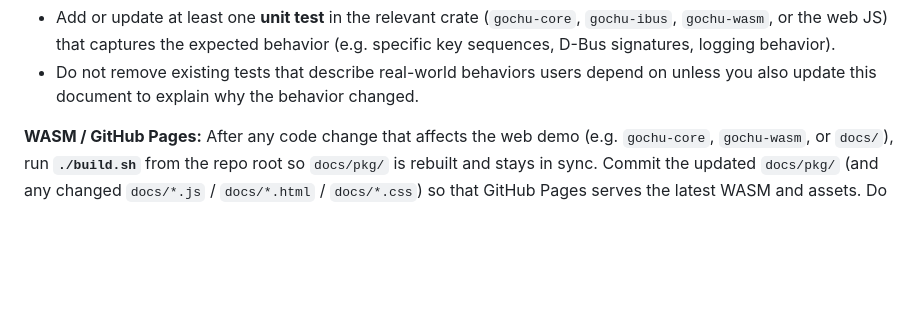
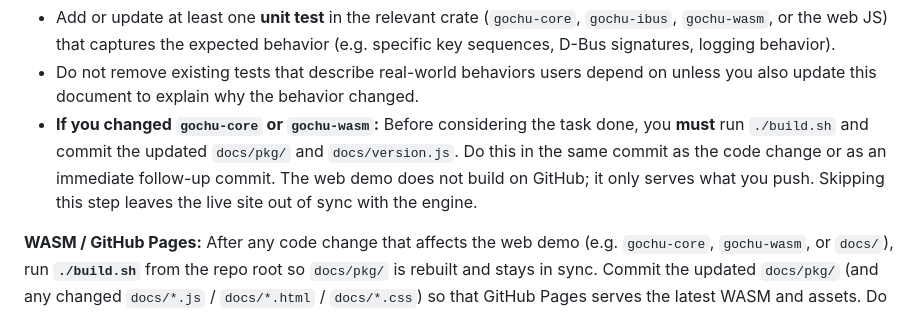
Before and after one commit to familug/gochu, a Markdown page: AGENTS.md, the part around the change. Rendered like a GitHub page; blank space fills up the shorter version.

Commit message:
AGENTS: require build.sh + commit docs when changing gochu-core/gochu-wasm
Co-authored-by: Cursor <cursoragent@cursor.com>

```diff
--- a/AGENTS.md
+++ b/AGENTS.md
@@ -65,6 +65,7 @@ In addition, for every behavior change, feature, or bugfix:
 
 - Add or update at least one **unit test** in the relevant crate (`gochu-core`, `gochu-ibus`, `gochu-wasm`, or the web JS) that captures the expected behavior (e.g. specific key sequences, D-Bus signatures, logging behavior).
 - Do not remove existing tests that describe real-world behaviors users depend on unless you also update this document to explain why the behavior changed.
+- **If you changed `gochu-core` or `gochu-wasm`:** Before considering the task done, you **must** run `./build.sh` and commit the updated `docs/pkg/` and `docs/version.js`. Do this in the same commit as the code change or as an immediate follow-up commit. The web demo does not build on GitHub; it only serves what you push. Skipping this step leaves the live site out of sync with the engine.
 
 **WASM / GitHub Pages:** After any code change that affects the web demo (e.g. `gochu-core`, `gochu-wasm`, or `docs/`), run **`./build.sh`** from the repo root so `docs/pkg/` is rebuilt and stays in sync. Commit the updated `docs/pkg/` (and any changed `docs/*.js` / `docs/*.html` / `docs/*.css`) so that GitHub Pages serves the latest WASM and assets. Do not forget this step — the site does not build on GitHub; it only serves what you push.
 
```
